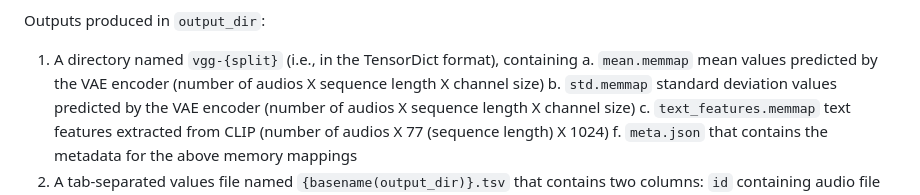
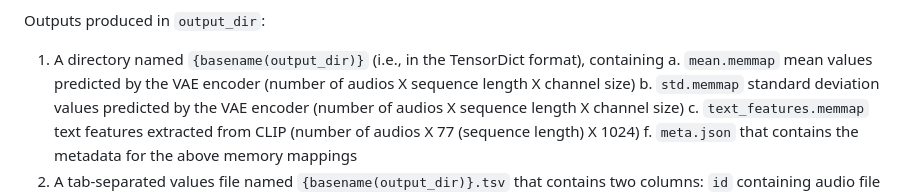
Before and after one commit to zsxkib/cog-mmaudio, a Markdown page: docs/TRAINING.md, the part around the change. Rendered like a GitHub page.

```diff
--- a/docs/TRAINING.md
+++ b/docs/TRAINING.md
@@ -108,7 +108,7 @@ The Clotho data contains both the development set and the validation set.
 
 Outputs produced in `output_dir`:
 
-1. A directory named `vgg-{split}` (i.e., in the TensorDict format), containing
+1. A directory named `{basename(output_dir)}` (i.e., in the TensorDict format), containing
     a. `mean.memmap` mean values predicted by the VAE encoder (number of audios X sequence length X channel size)
     b. `std.memmap` standard deviation values predicted by the VAE encoder (number of audios X sequence length X channel size)
     c. `text_features.memmap` text features extracted from CLIP (number of audios X 77 (sequence length) X 1024)
```
